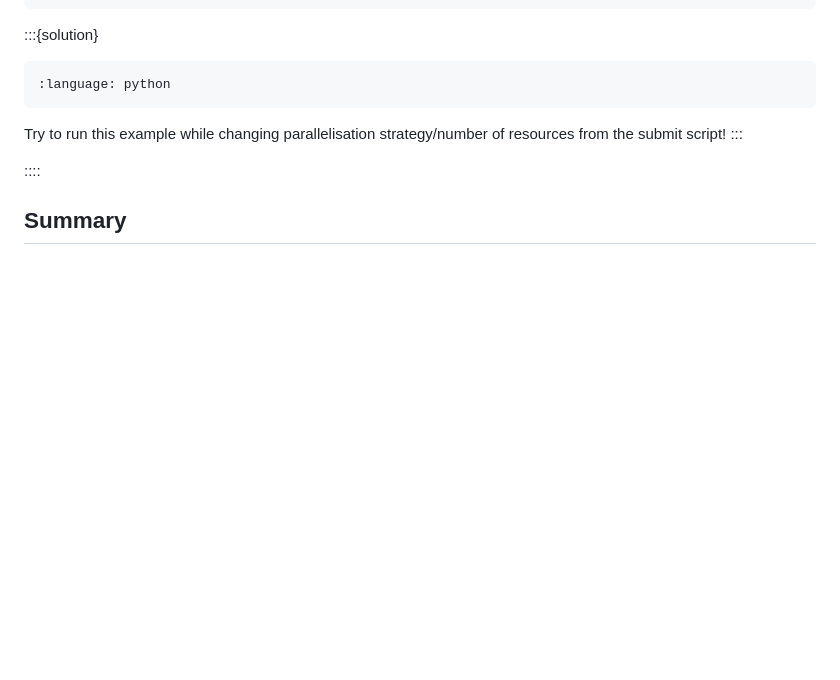
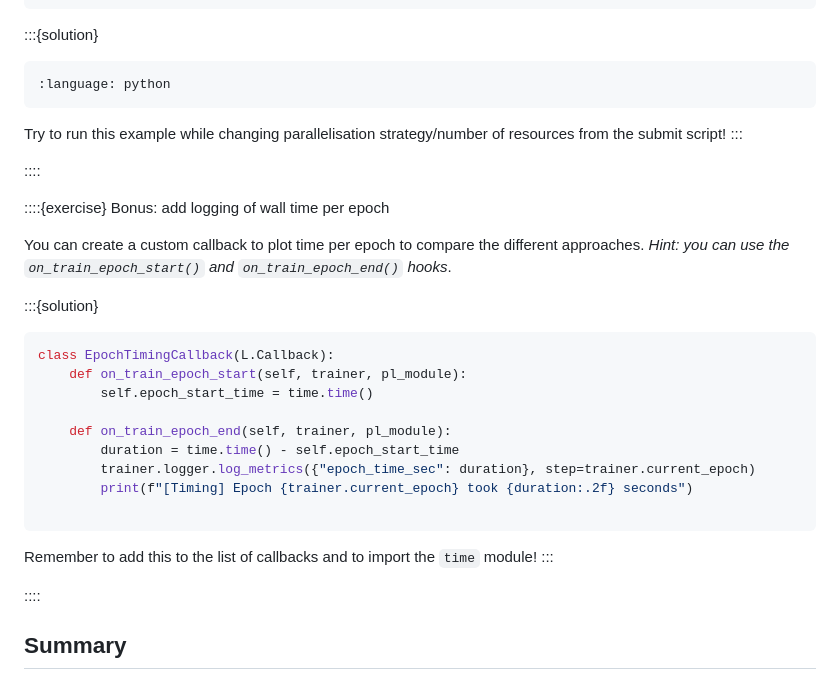
Before and after one commit to mimer-ai/Parallel_pytorch, a Markdown page: content/lightning.md, the part around the change. Drawn GitHub-style; blank space fills up the shorter version.

Commit message:
Added bonus exercise

````diff
--- a/content/lightning.md
+++ b/content/lightning.md
@@ -393,6 +393,30 @@ resources from the submit script!
 
 ::::
 
+::::{exercise} Bonus: add logging of wall time per epoch
+
+You can create a custom callback to plot time per epoch to compare the different approaches.
+*Hint: you can use the `on_train_epoch_start()` and `on_train_epoch_end()` hooks*.
+
+:::{solution}
+
+```python
+class EpochTimingCallback(L.Callback):
+    def on_train_epoch_start(self, trainer, pl_module):
+        self.epoch_start_time = time.time()
+
+    def on_train_epoch_end(self, trainer, pl_module):
+        duration = time.time() - self.epoch_start_time
+        trainer.logger.log_metrics({"epoch_time_sec": duration}, step=trainer.current_epoch)
+        print(f"[Timing] Epoch {trainer.current_epoch} took {duration:.2f} seconds")
+
+```
+
+Remember to add this to the list of callbacks and to import the `time` module!
+:::
+
+::::
+
 ## Summary
 
 PyTorch Lightning can be used to produce more organised, reusable code to train neural network by clearly separating architecture, data and plumbing by taking advantage of `LightningModule`, `LightningDataModule` and `Trainer` respectively. Parallelising over several GPUs/nodes is made transparent and requires virtually no changes to the code.
````
